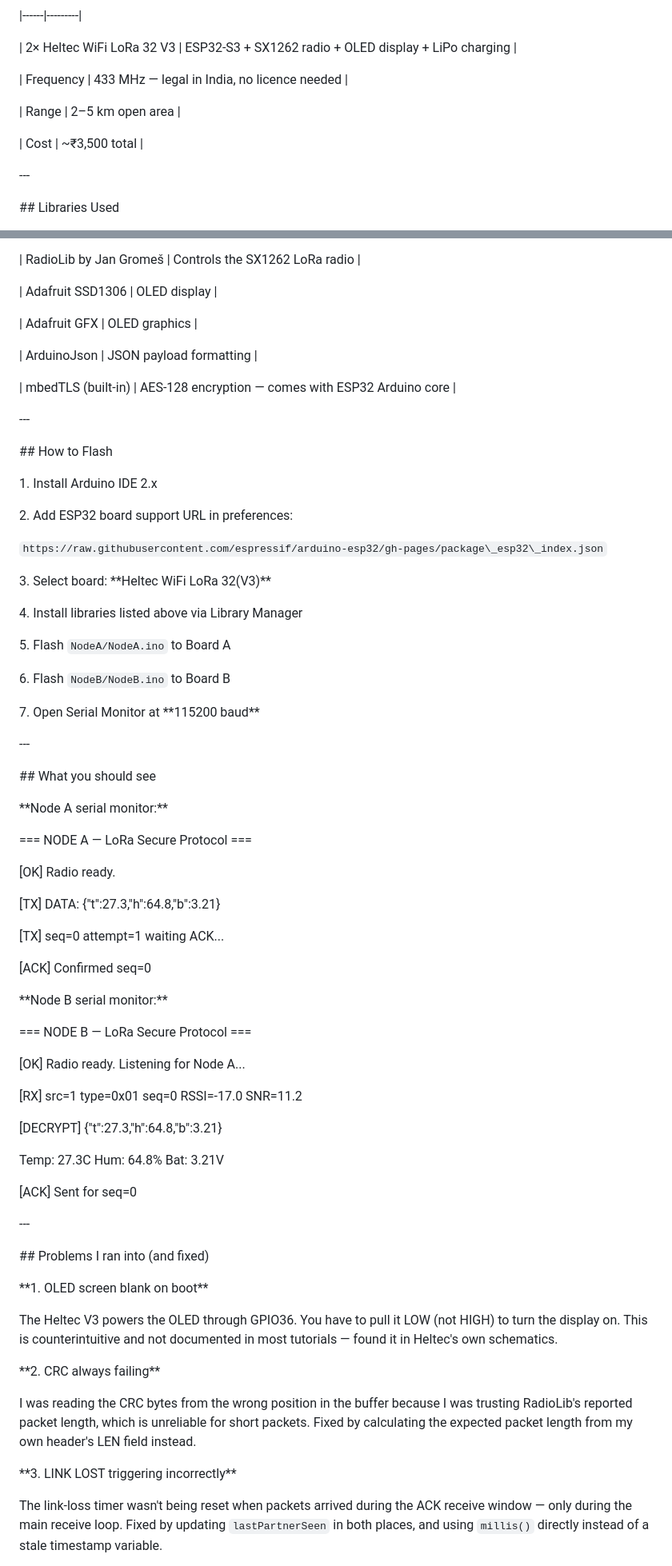
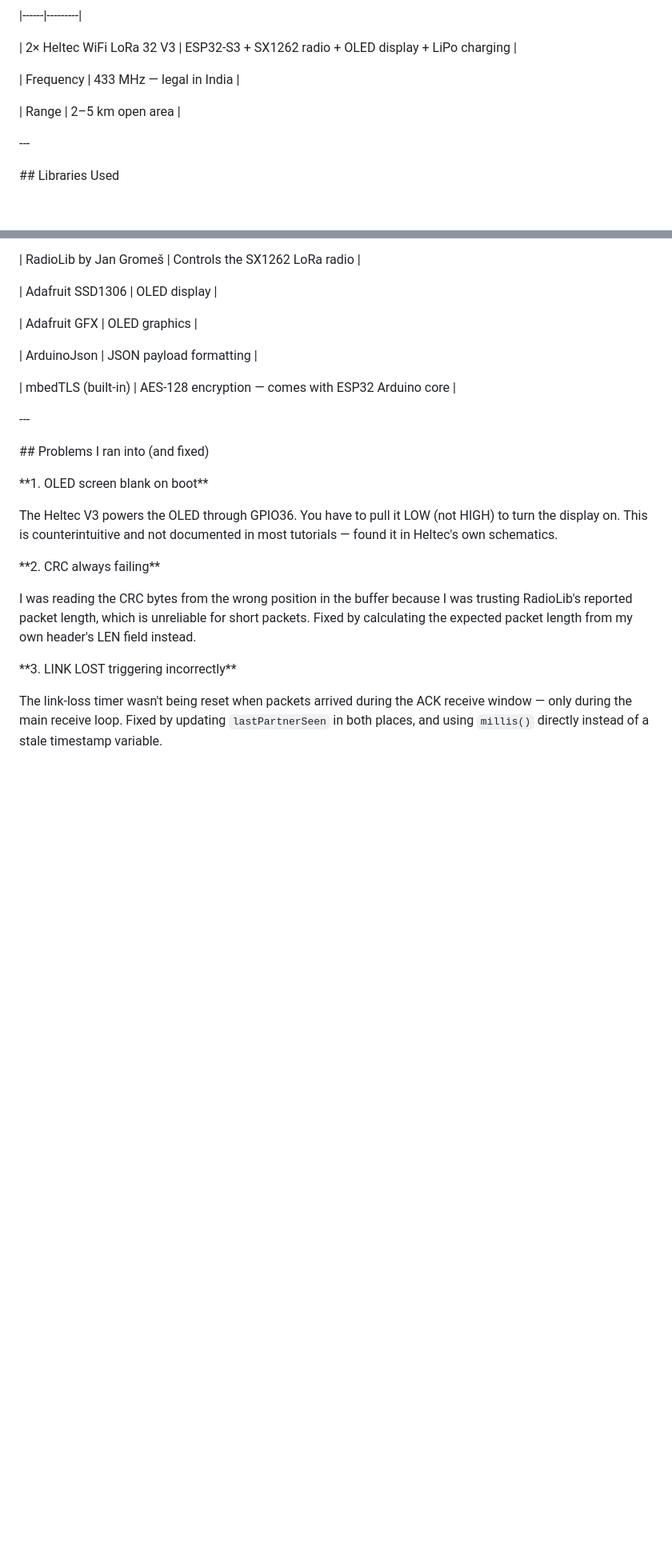
Before and after one commit to Saammppyy/Secure-Low-Power-Radio-Communication-Protocol-over-LoRa-, a Markdown page: README.md, 2 parts joined by grey strips. Shown at 80% size. Rendered like a GitHub page; blank space fills up the shorter version.

```diff
--- a/README.md
+++ b/README.md
@@ -112,11 +112,11 @@ Every message is a compact binary packet — not plain text. I designed every by
 
 | 2× Heltec WiFi LoRa 32 V3 | ESP32-S3 + SX1262 radio + OLED display + LiPo charging |
 
-| Frequency | 433 MHz — legal in India, no licence needed |
+| Frequency | 433 MHz — legal in India |
 
 | Range | 2–5 km open area |
 
-| Cost | \~₹3,500 total |
+
 
 
 
@@ -146,69 +146,6 @@ Every message is a compact binary packet — not plain text. I designed every by
 
 \---
 
-
-
-\## How to Flash
-
-
-
-1\. Install Arduino IDE 2.x
-
-2\. Add ESP32 board support URL in preferences:
-
-&#x20;  `https://raw.githubusercontent.com/espressif/arduino-esp32/gh-pages/package\_esp32\_index.json`
-
-3\. Select board: \*\*Heltec WiFi LoRa 32(V3)\*\*
-
-4\. Install libraries listed above via Library Manager
-
-5\. Flash `NodeA/NodeA.ino` to Board A
-
-6\. Flash `NodeB/NodeB.ino` to Board B
-
-7\. Open Serial Monitor at \*\*115200 baud\*\*
-
-
-
-\---
-
-
-
-\## What you should see
-
-
-
-\*\*Node A serial monitor:\*\*
-
-=== NODE A — LoRa Secure Protocol ===
-
-\[OK] Radio ready.
-
-\[TX] DATA: {"t":27.3,"h":64.8,"b":3.21}
-
-\[TX] seq=0 attempt=1 waiting ACK...
-
-\[ACK] Confirmed seq=0
-
-
-
-\*\*Node B serial monitor:\*\*
-
-=== NODE B — LoRa Secure Protocol ===
-
-\[OK] Radio ready. Listening for Node A...
-
-\[RX] src=1 type=0x01 seq=0 RSSI=-17.0 SNR=11.2
-
-\[DECRYPT] {"t":27.3,"h":64.8,"b":3.21}
-
-Temp: 27.3C  Hum: 64.8%  Bat: 3.21V
-
-\[ACK] Sent for seq=0
-
-
-
-\---
 
 
 
```
